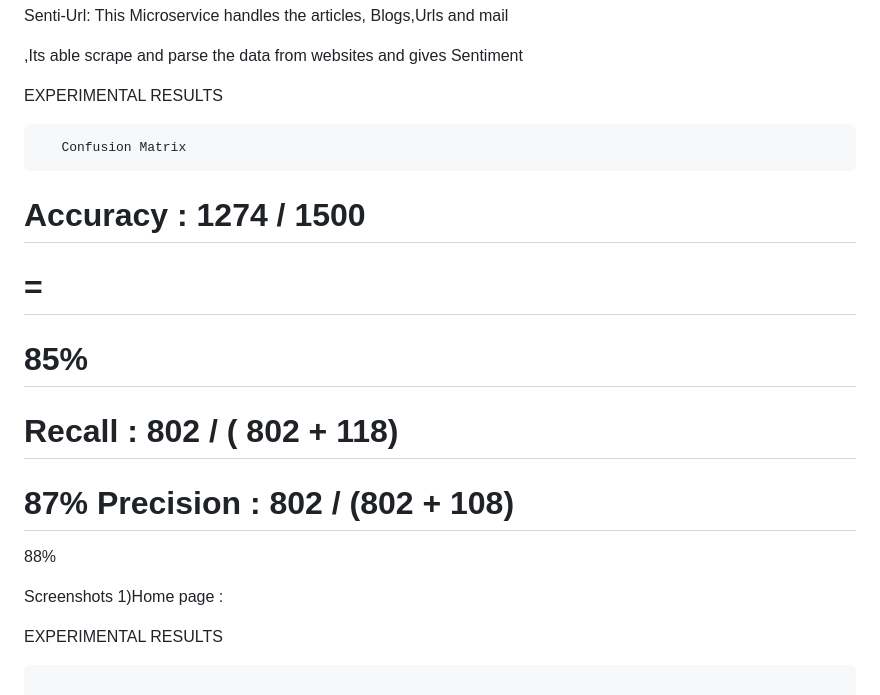
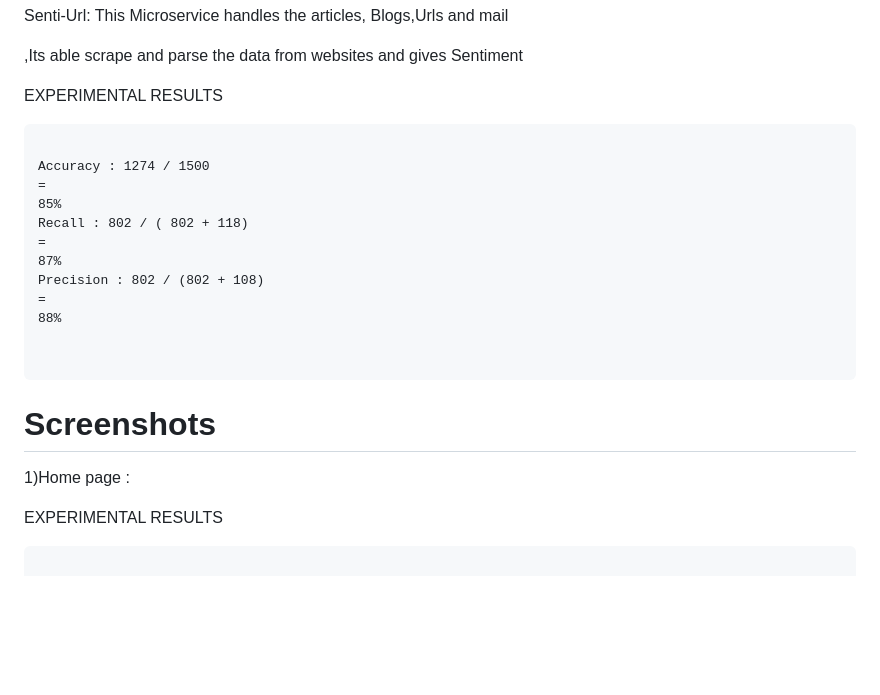
Before and after one commit to UDAYAGIRICHARAN/Senti_star, a Markdown page: README.md, the part around the change. Rendered like a GitHub page; blank space fills up the shorter version.

````diff
--- a/README.md
+++ b/README.md
@@ -69,16 +69,11 @@ EXPERIMENTAL RESULTS
 
 
 
-       Confusion Matrix
+```
 
-
-
-
-
-
-# Accuracy : 1274 / 1500
-# =
-# 85%
+Accuracy : 1274 / 1500
+=
+85%
 Recall : 802 / ( 802 + 118)
 =
 87%
@@ -87,9 +82,9 @@ Precision : 802 / (802 + 108)
 88%
 
 
+```
 
-
-Screenshots
+# Screenshots
 1)Home page :
 
 
````
